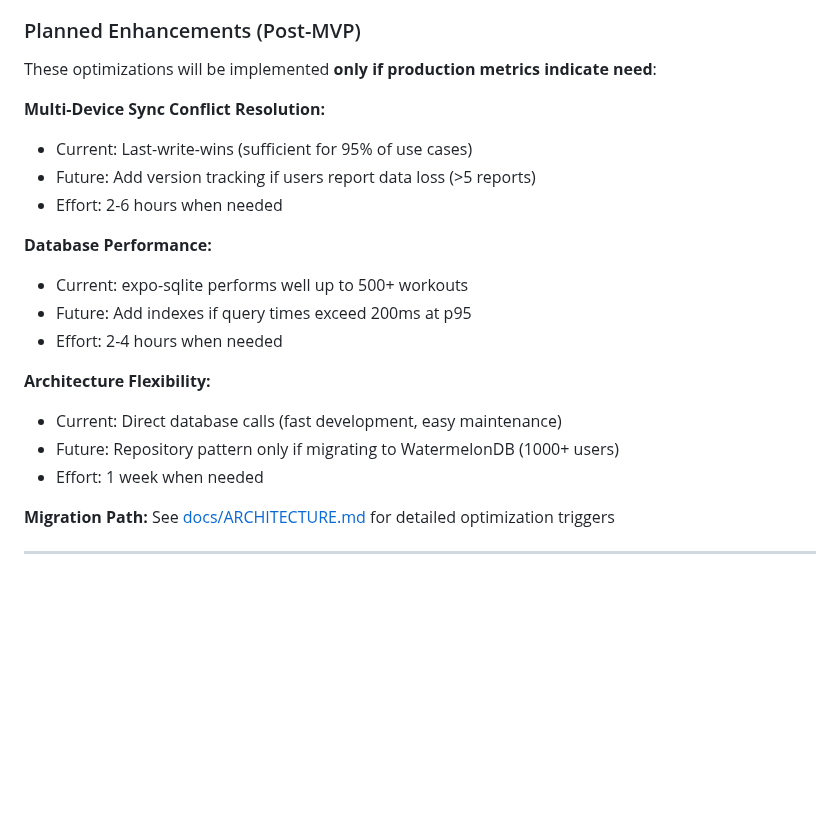
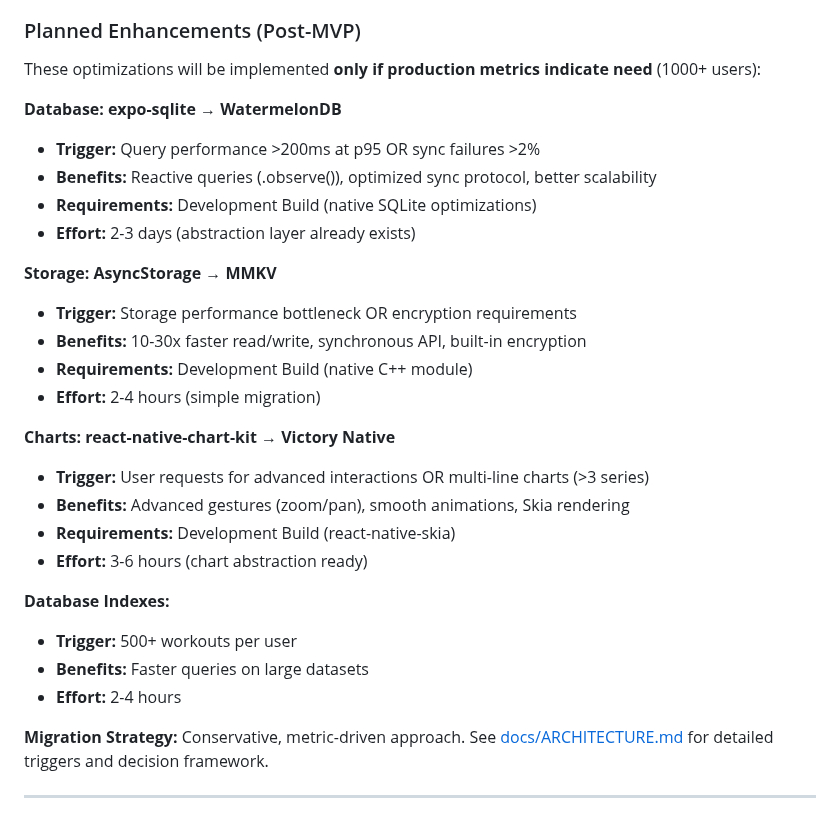
Before and after one commit to Kamaiko/Fitness-Tracker-App, a Markdown page: README.md, the part around the change. Rendered like a GitHub page; blank space fills up the shorter version.

Commit message:
docs(readme): Improve Planned Enhancements with specific details
Changes:
- Remove multi-device conflict section (fixing in next session)
- Add detailed WatermelonDB migration info (triggers, benefits, effort)
- Add detailed MMKV migration info (10-30x faster, encryption)
- Add detailed Victory Native migration info (gestures, animations)
- Add concrete triggers for each optimization (200ms p95, >2% failures)
- Add effort estimates (2-3 days, 2-4h, 3-6h)
- Add requirements (Development Build needed)
- Emphasize metric-driven, conservative approach
- Keep database indexes section (simple optimization)

Impact: Clear, actionable migration path for each optimization

```diff
--- a/README.md
+++ b/README.md
@@ -133,26 +133,35 @@ npm start
 
 ### Planned Enhancements (Post-MVP)
 
-These optimizations will be implemented **only if production metrics indicate need**:
+These optimizations will be implemented **only if production metrics indicate need** (1000+ users):
 
-**Multi-Device Sync Conflict Resolution:**
+**Database: expo-sqlite → WatermelonDB**
 
-- Current: Last-write-wins (sufficient for 95% of use cases)
-- Future: Add version tracking if users report data loss (>5 reports)
-- Effort: 2-6 hours when needed
+- **Trigger:** Query performance >200ms at p95 OR sync failures >2%
+- **Benefits:** Reactive queries (.observe()), optimized sync protocol, better scalability
+- **Requirements:** Development Build (native SQLite optimizations)
+- **Effort:** 2-3 days (abstraction layer already exists)
 
-**Database Performance:**
+**Storage: AsyncStorage → MMKV**
 
-- Current: expo-sqlite performs well up to 500+ workouts
-- Future: Add indexes if query times exceed 200ms at p95
-- Effort: 2-4 hours when needed
+- **Trigger:** Storage performance bottleneck OR encryption requirements
+- **Benefits:** 10-30x faster read/write, synchronous API, built-in encryption
+- **Requirements:** Development Build (native C++ module)
+- **Effort:** 2-4 hours (simple migration)
 
-**Architecture Flexibility:**
+**Charts: react-native-chart-kit → Victory Native**
 
-- Current: Direct database calls (fast development, easy maintenance)
-- Future: Repository pattern only if migrating to WatermelonDB (1000+ users)
-- Effort: 1 week when needed
+- **Trigger:** User requests for advanced interactions OR multi-line charts (>3 series)
+- **Benefits:** Advanced gestures (zoom/pan), smooth animations, Skia rendering
+- **Requirements:** Development Build (react-native-skia)
+- **Effort:** 3-6 hours (chart abstraction ready)
 
-**Migration Path:** See [docs/ARCHITECTURE.md](docs/ARCHITECTURE.md) for detailed optimization triggers
+**Database Indexes:**
+
+- **Trigger:** 500+ workouts per user
+- **Benefits:** Faster queries on large datasets
+- **Effort:** 2-4 hours
+
+**Migration Strategy:** Conservative, metric-driven approach. See [docs/ARCHITECTURE.md](docs/ARCHITECTURE.md) for detailed triggers and decision framework.
 
 ---
```
